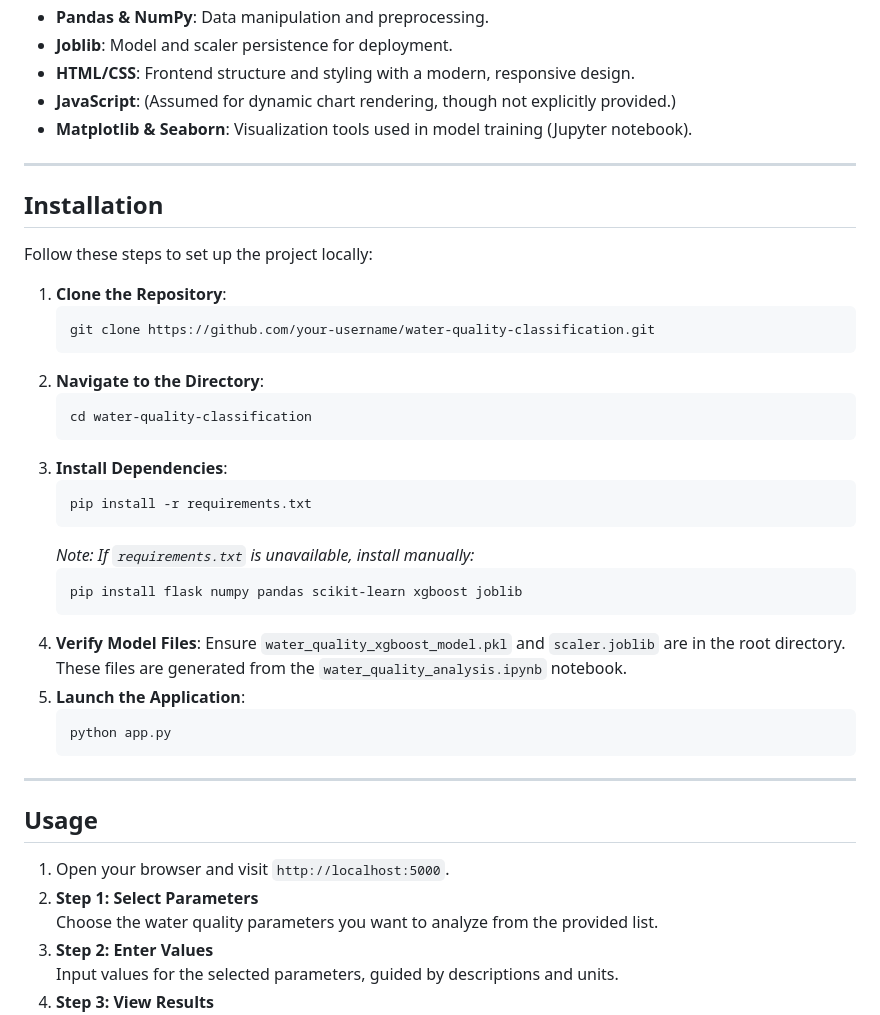
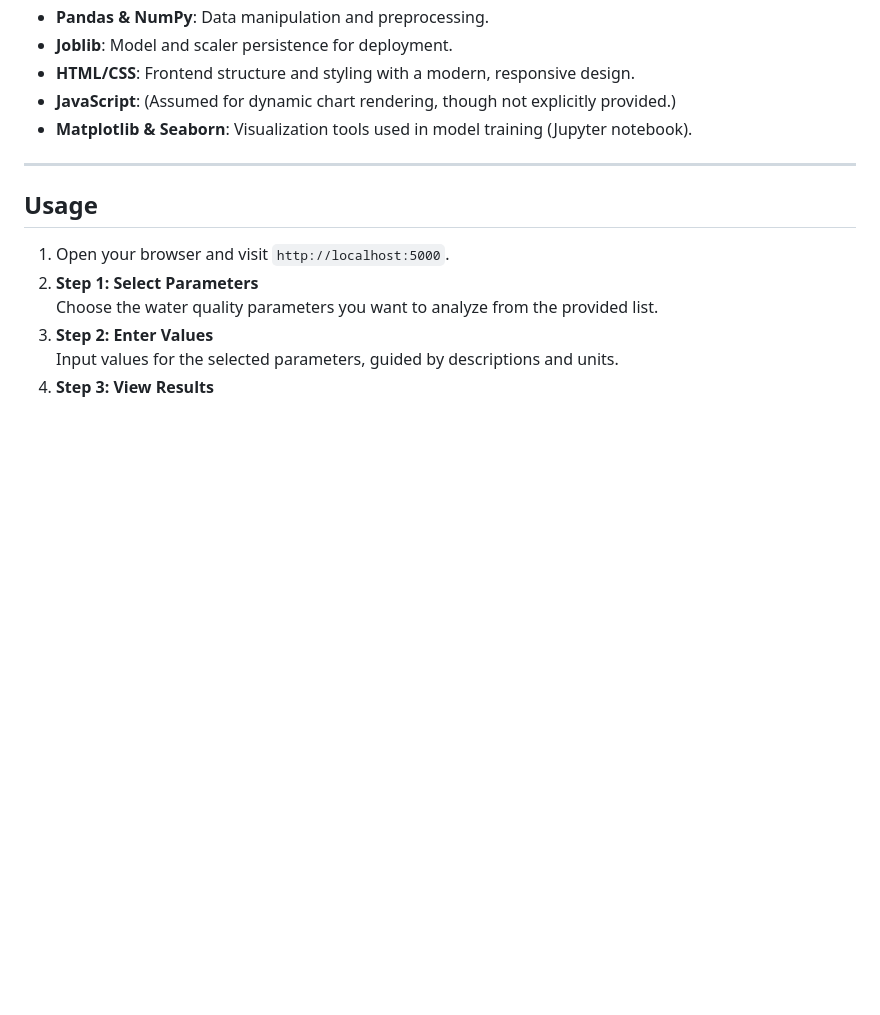
Before and after one commit to Ratul-Chatterjee/Water-Quality-Analyser, a Markdown page: README.md, the part around the change. Drawn GitHub-style; blank space fills up the shorter version.

````diff
--- a/README.md
+++ b/README.md
@@ -38,35 +38,6 @@ Developed as a 6th-semester mini-project, this repository demonstrates the integ
 - **HTML/CSS**: Frontend structure and styling with a modern, responsive design.
 - **JavaScript**: (Assumed for dynamic chart rendering, though not explicitly provided.)
 - **Matplotlib & Seaborn**: Visualization tools used in model training (Jupyter notebook).
-
----
-
-## Installation
-
-Follow these steps to set up the project locally:
-
-1. **Clone the Repository**:
-   ```bash
-   git clone https://github.com/your-username/water-quality-classification.git
-   ```
-2. **Navigate to the Directory**:
-   ```bash
-   cd water-quality-classification
-   ```
-3. **Install Dependencies**:
-   ```bash
-   pip install -r requirements.txt
-   ```
-   *Note: If `requirements.txt` is unavailable, install manually:*
-   ```bash
-   pip install flask numpy pandas scikit-learn xgboost joblib
-   ```
-4. **Verify Model Files**:
-   Ensure `water_quality_xgboost_model.pkl` and `scaler.joblib` are in the root directory. These files are generated from the `water_quality_analysis.ipynb` notebook.
-5. **Launch the Application**:
-   ```bash
-   python app.py
-   ```
 
 ---
 
````
